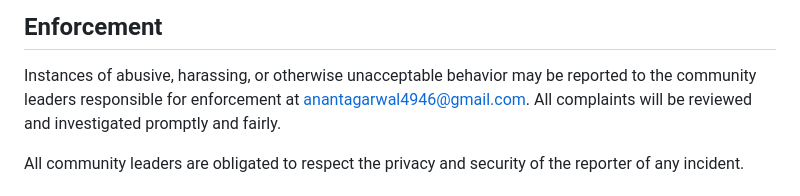
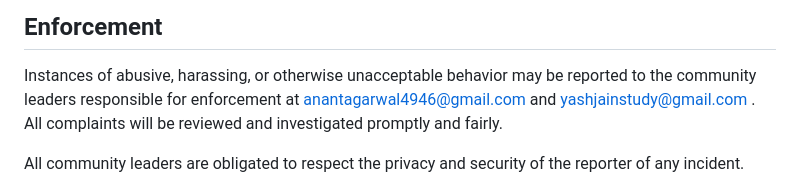
Before and after one commit to anantgupta001/GIGGLE, a Markdown page: CODE_OF_CONDUCT.md, the part around the change. GitHub-like rendering.

```diff
--- a/CODE_OF_CONDUCT.md
+++ b/CODE_OF_CONDUCT.md
@@ -60,7 +60,7 @@ representative at an online or offline event.
 
 Instances of abusive, harassing, or otherwise unacceptable behavior may be
 reported to the community leaders responsible for enforcement at
-anantagarwal4946@gmail.com.
+anantagarwal4946@gmail.com and yashjainstudy@gmail.com .
 All complaints will be reviewed and investigated promptly and fairly.
 
 All community leaders are obligated to respect the privacy and security of the
```
